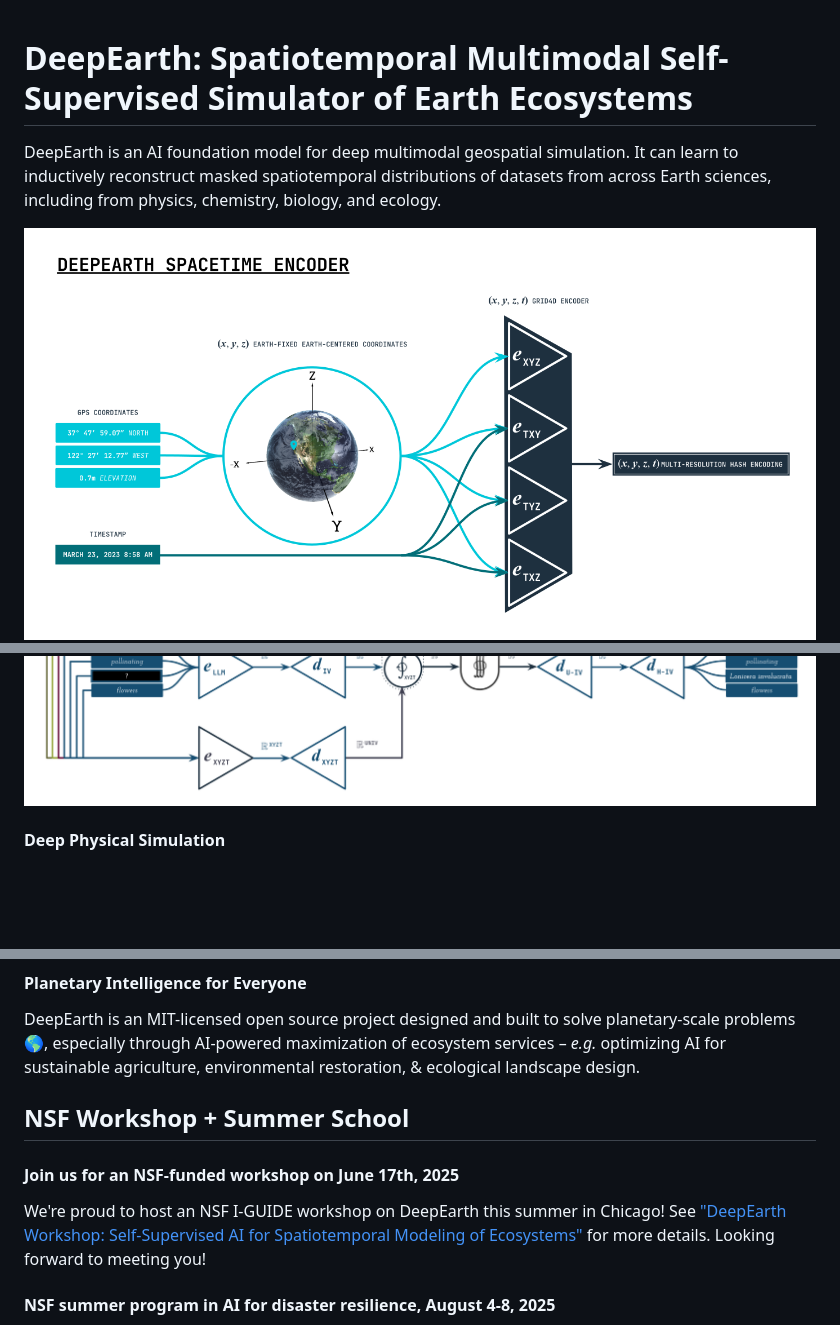
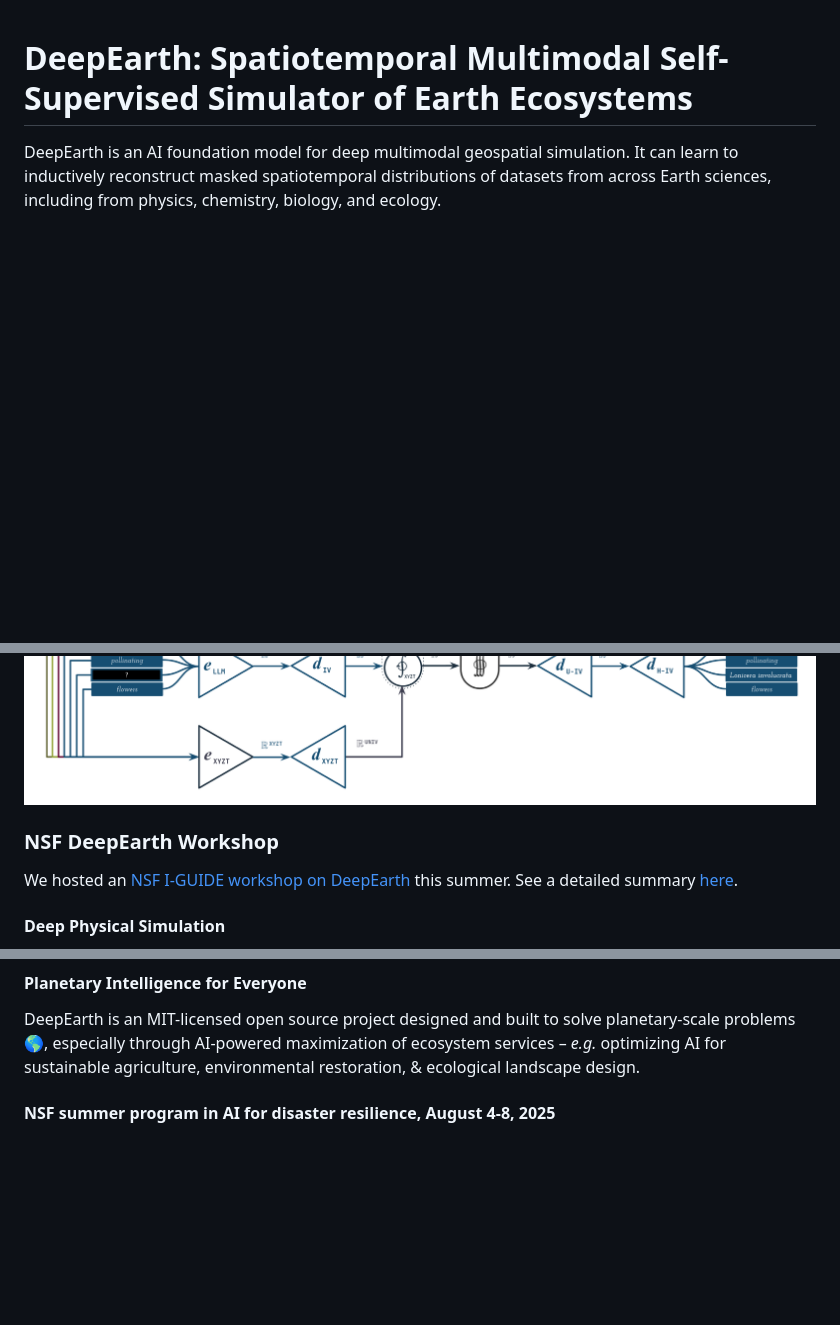
Before and after one commit to legel/deepearth, a Markdown page: README.md, 3 parts joined by grey strips. GitHub-like rendering; blank space fills up the shorter version.

Commit message:
DeepEarth NSF workshop summary

```diff
--- a/README.md
+++ b/README.md
@@ -2,8 +2,10 @@
 
 DeepEarth is an AI foundation model for deep multimodal geospatial simulation.  It can learn to inductively reconstruct masked spatiotemporal distributions of datasets from across Earth sciences, including from physics, chemistry, biology, and ecology.
 
-![DeepEarth Grid4D spacetime encoding](https://github.com/legel/deepearth/blob/main/docs/deepearth_spacetime_encoder.png)
 ![DeepEarth v.0.01 preview of architecture](https://github.com/legel/deepearth/blob/main/docs/deepearth_inductive_simulator.png)
+
+### NSF DeepEarth Workshop
+We hosted an [NSF I-GUIDE workshop on DeepEarth](https://i-guide.io/forum/forum-2025/workshops/) this summer.  See a detailed summary [here](https://github.com/legel/deepearth/blob/main/docs/deepearth_workshop.pdf).
 
 #### Deep Physical Simulation
 DeepEarth is designed to deliver state-of-the-art modeling representations that can directly answer classical Bayesian questions, _e.g._ "As variable X changes across space S and time T, how is variable Y most likely to change, given all available evidence?"
@@ -26,11 +30,6 @@ Design and development of DeepEarth is led by award-winning scientists and engin
 #### Planetary Intelligence for Everyone
 DeepEarth is an MIT-licensed open source project designed and built to solve planetary-scale problems 🌎, especially through AI-powered maximization of ecosystem services – _e.g._ optimizing AI for sustainable agriculture, environmental restoration, & ecological landscape design.
 
-
-## NSF Workshop + Summer School
-#### Join us for an NSF-funded workshop on June 17th, 2025
-We're proud to host an NSF I-GUIDE workshop on DeepEarth this summer in Chicago!  See ["DeepEarth Workshop: Self-Supervised AI for Spatiotemporal Modeling of Ecosystems"](https://i-guide.io/forum/forum-2025/workshops/) for more details. Looking forward to meeting you!
-
 #### NSF summer program in AI for disaster resilience, August 4-8, 2025
 5 PhD students will join us for a 5 day program in Boulder, Colorado on ["Spatial AI for Extreme Events and Disaster Resilience"](https://i-guide.io/summer-school/summer-school-2025/).  We will geospatially and temporally simulate fire and flood responses of plants at sub-meter scale.
 
```
Also changed, not shown: other parts of README.md (+2 -0 lines).
